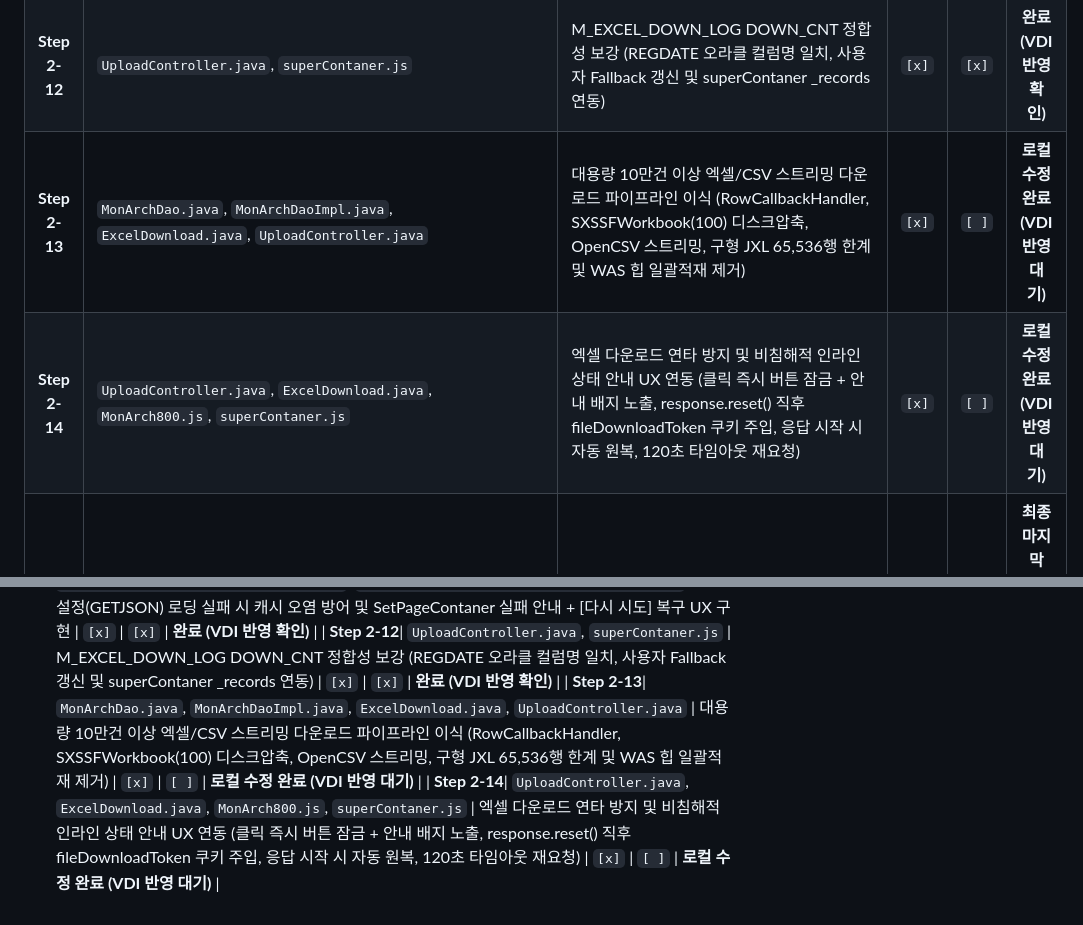
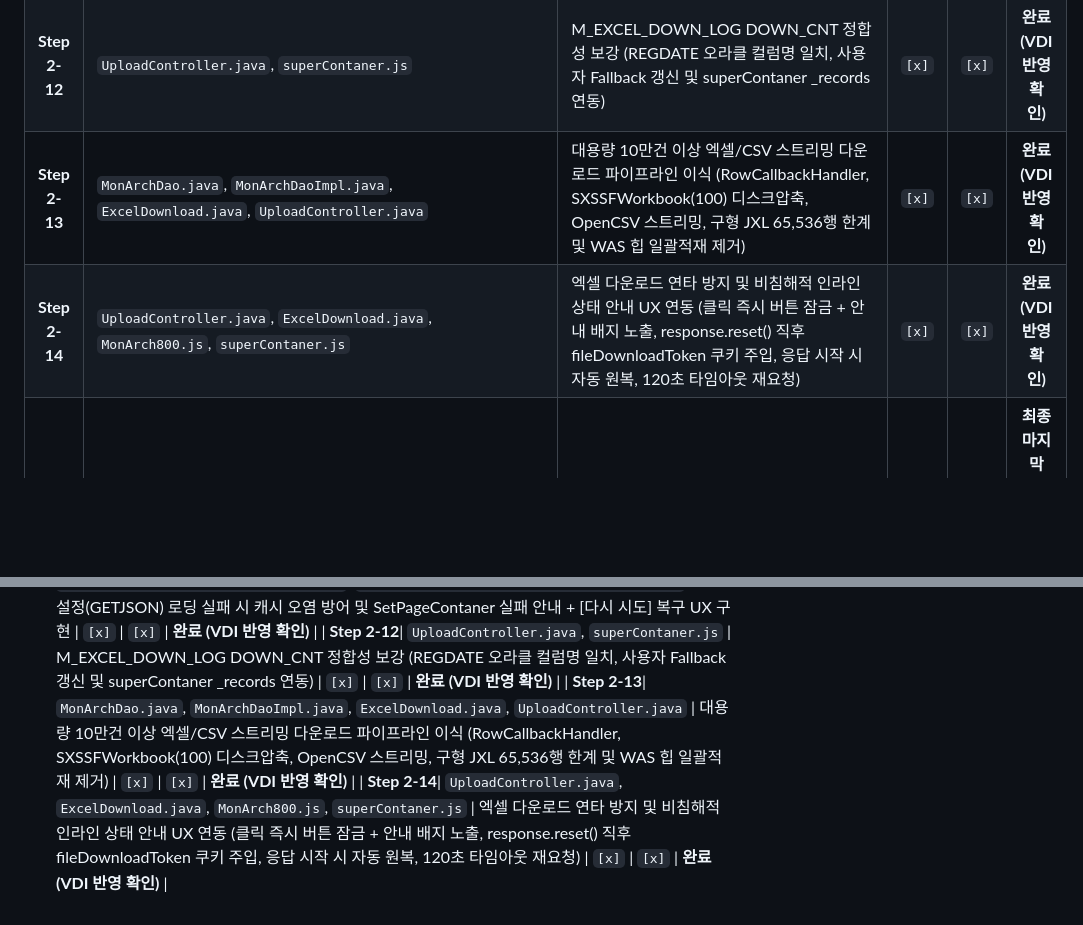
Before and after one commit to iskar79/SERICEO_CRM, a Markdown page: CHANGELOG_KHMA.md, 2 parts joined by grey strips. GitHub-like rendering; blank space fills up the shorter version.

Commit message:
20261105 khma : Step 2-13 및 Step 2-14 VDI 구동 및 엑셀 다운로드 UX 동작 확인 완료 대장 갱신

```diff
--- a/CHANGELOG_KHMA.md
+++ b/CHANGELOG_KHMA.md
@@ -69,8 +69,8 @@
 | **Step 7** | `WebContent/js/jquery.kdb.superCalendar.js`, `superContaner.js`, `MonArch.js` | 달력 컴포넌트(superCalendar 17개 메서드, 900줄) 모듈 독립 분리 및 후로드 디스패처 핀포인트 연동 (작업 트리에 superContaner.js_20261030 백업 보존) | `[x]` | `[x]` | **완료 (VDI 반영 확인)** |
 | **Step 8** | `WebContent/js/jquery.kdb.soap.2.0.js`, `WebContent/js/jquery.kdb.superContaner.js` | 화면 설정(GETJSON) 로딩 실패 시 캐시 오염 방어 및 SetPageContaner 실패 안내 + [다시 시도] 복구 UX 구현 | `[x]` | `[x]` | **완료 (VDI 반영 확인)** |
 | **Step 2-12**| `UploadController.java`, `superContaner.js` | M_EXCEL_DOWN_LOG DOWN_CNT 정합성 보강 (REGDATE 오라클 컬럼명 일치, 사용자 Fallback 갱신 및 superContaner _records 연동) | `[x]` | `[x]` | **완료 (VDI 반영 확인)** |
-| **Step 2-13**| `MonArchDao.java`, `MonArchDaoImpl.java`, `ExcelDownload.java`, `UploadController.java` | 대용량 10만건 이상 엑셀/CSV 스트리밍 다운로드 파이프라인 이식 (RowCallbackHandler, SXSSFWorkbook(100) 디스크압축, OpenCSV 스트리밍, 구형 JXL 65,536행 한계 및 WAS 힙 일괄적재 제거) | `[x]` | `[ ]` | **로컬 수정 완료 (VDI 반영 대기)** |
-| **Step 2-14**| `UploadController.java`, `ExcelDownload.java`, `MonArch800.js`, `superContaner.js` | 엑셀 다운로드 연타 방지 및 비침해적 인라인 상태 안내 UX 연동 (클릭 즉시 버튼 잠금 + 안내 배지 노출, response.reset() 직후 fileDownloadToken 쿠키 주입, 응답 시작 시 자동 원복, 120초 타임아웃 재요청) | `[x]` | `[ ]` | **로컬 수정 완료 (VDI 반영 대기)** |
+| **Step 2-13**| `MonArchDao.java`, `MonArchDaoImpl.java`, `ExcelDownload.java`, `UploadController.java` | 대용량 10만건 이상 엑셀/CSV 스트리밍 다운로드 파이프라인 이식 (RowCallbackHandler, SXSSFWorkbook(100) 디스크압축, OpenCSV 스트리밍, 구형 JXL 65,536행 한계 및 WAS 힙 일괄적재 제거) | `[x]` | `[x]` | **완료 (VDI 반영 확인)** |
+| **Step 2-14**| `UploadController.java`, `ExcelDownload.java`, `MonArch800.js`, `superContaner.js` | 엑셀 다운로드 연타 방지 및 비침해적 인라인 상태 안내 UX 연동 (클릭 즉시 버튼 잠금 + 안내 배지 노출, response.reset() 직후 fileDownloadToken 쿠키 주입, 응답 시작 시 자동 원복, 120초 타임아웃 재요청) | `[x]` | `[x]` | **완료 (VDI 반영 확인)** |
 | **Step 3** | `MonArchDaoImpl.java`, `FilterGenerator.java`, 프로시저/배치 등 | KSign SecureDB 개인정보 암복호화 (DB UDF 쿼리 함수 우선 적용 방식) | `[ ]` | `[ ]` | **최종 마지막 단계로 진행 예정 (보류)** |
 
 ### 📖 Step 0. 사전 환경 정상화 및 아키텍처 숙지 (완료)
@@ -116,5 +116,5 @@
 | **Step 7** | `WebContent/js/jquery.kdb.superCalendar.js`, `superContaner.js`, `MonArch.js` | 달력 컴포넌트(superCalendar 17개 메서드, 900줄) 모듈 독립 분리 및 후로드 디스패처 핀포인트 연동 (작업 트리에 superContaner.js_20261030 백업 보존) | `[x]` | `[x]` | **완료 (VDI 반영 확인)** |
 | **Step 8** | `WebContent/js/jquery.kdb.soap.2.0.js`, `WebContent/js/jquery.kdb.superContaner.js` | 화면 설정(GETJSON) 로딩 실패 시 캐시 오염 방어 및 SetPageContaner 실패 안내 + [다시 시도] 복구 UX 구현 | `[x]` | `[x]` | **완료 (VDI 반영 확인)** |
 | **Step 2-12**| `UploadController.java`, `superContaner.js` | M_EXCEL_DOWN_LOG DOWN_CNT 정합성 보강 (REGDATE 오라클 컬럼명 일치, 사용자 Fallback 갱신 및 superContaner _records 연동) | `[x]` | `[x]` | **완료 (VDI 반영 확인)** |
-| **Step 2-13**| `MonArchDao.java`, `MonArchDaoImpl.java`, `ExcelDownload.java`, `UploadController.java` | 대용량 10만건 이상 엑셀/CSV 스트리밍 다운로드 파이프라인 이식 (RowCallbackHandler, SXSSFWorkbook(100) 디스크압축, OpenCSV 스트리밍, 구형 JXL 65,536행 한계 및 WAS 힙 일괄적재 제거) | `[x]` | `[ ]` | **로컬 수정 완료 (VDI 반영 대기)** |
-| **Step 2-14**| `UploadController.java`, `ExcelDownload.java`, `MonArch800.js`, `superContaner.js` | 엑셀 다운로드 연타 방지 및 비침해적 인라인 상태 안내 UX 연동 (클릭 즉시 버튼 잠금 + 안내 배지 노출, response.reset() 직후 fileDownloadToken 쿠키 주입, 응답 시작 시 자동 원복, 120초 타임아웃 재요청) | `[x]` | `[ ]` | **로컬 수정 완료 (VDI 반영 대기)** |
+| **Step 2-13**| `MonArchDao.java`, `MonArchDaoImpl.java`, `ExcelDownload.java`, `UploadController.java` | 대용량 10만건 이상 엑셀/CSV 스트리밍 다운로드 파이프라인 이식 (RowCallbackHandler, SXSSFWorkbook(100) 디스크압축, OpenCSV 스트리밍, 구형 JXL 65,536행 한계 및 WAS 힙 일괄적재 제거) | `[x]` | `[x]` | **완료 (VDI 반영 확인)** |
+| **Step 2-14**| `UploadController.java`, `ExcelDownload.java`, `MonArch800.js`, `superContaner.js` | 엑셀 다운로드 연타 방지 및 비침해적 인라인 상태 안내 UX 연동 (클릭 즉시 버튼 잠금 + 안내 배지 노출, response.reset() 직후 fileDownloadToken 쿠키 주입, 응답 시작 시 자동 원복, 120초 타임아웃 재요청) | `[x]` | `[x]` | **완료 (VDI 반영 확인)** |
```
Also changed, not shown: AGENTS.md (+2 -2 lines), HANDOVER_SYNC.md (+2 -2 lines).
